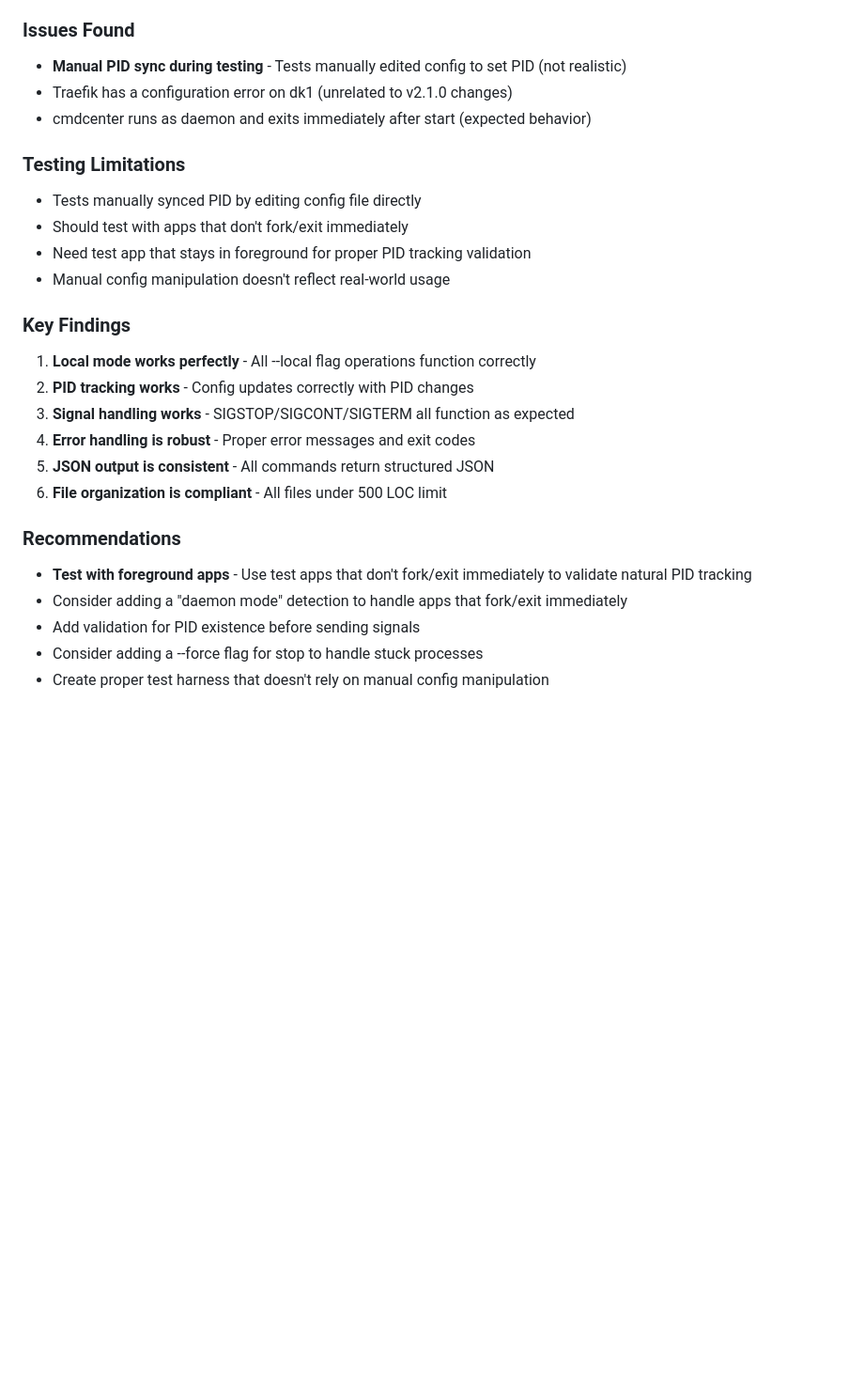
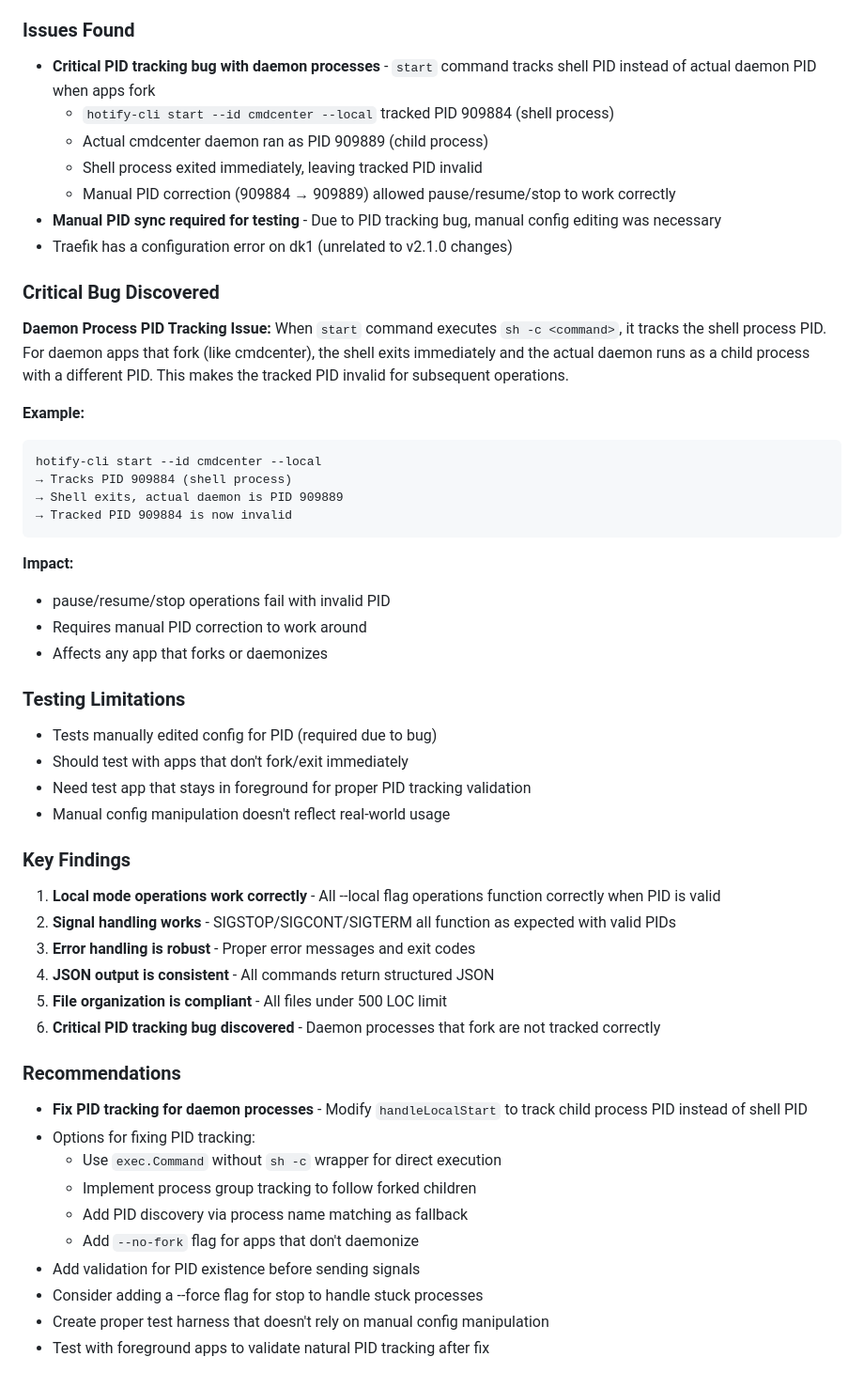
Before and after one commit to javimosch/hotify-cli, a Markdown page: docs/v2.1.0-smoke-test.md, the part around the change. Shown at 94% size. GitHub-like rendering; blank space fills up the shorter version.

Commit message:
Document critical PID tracking bug discovered during testing
Issue: start command tracks shell PID instead of actual daemon PID
- When apps fork/daemonize, shell exits immediately
- Tracked PID becomes invalid for pause/resume/stop operations
- Example: cmdcenter tracked PID 909884 (shell), actual daemon PID 909889
- Manual PID correction required for testing

Impact:
- Affects any app that forks or daemonizes
- Makes pause/resume/stop operations fail
- Requires manual intervention to work around

Recommendations:
- Use exec.Command without sh -c wrapper
- Implement process group tracking
- Add PID discovery via process name matching
- Add --no-fork flag for non-daemon apps

Generated with [Devin](https://cli.devin.ai/docs)

Co-Authored-By: Devin <158243242+devin-ai-integration[bot]@users.noreply.github.com>

````diff
--- a/docs/v2.1.0-smoke-test.md
+++ b/docs/v2.1.0-smoke-test.md
@@ -163,27 +163,53 @@
 - Invalid state pause test (requires specific setup)
 
 ### Issues Found
-- **Manual PID sync during testing** - Tests manually edited config to set PID (not realistic)
+- **Critical PID tracking bug with daemon processes** - `start` command tracks shell PID instead of actual daemon PID when apps fork
+  - `hotify-cli start --id cmdcenter --local` tracked PID 909884 (shell process)
+  - Actual cmdcenter daemon ran as PID 909889 (child process)
+  - Shell process exited immediately, leaving tracked PID invalid
+  - Manual PID correction (909884 → 909889) allowed pause/resume/stop to work correctly
+- **Manual PID sync required for testing** - Due to PID tracking bug, manual config editing was necessary
 - Traefik has a configuration error on dk1 (unrelated to v2.1.0 changes)
-- cmdcenter runs as daemon and exits immediately after start (expected behavior)
+
+### Critical Bug Discovered
+**Daemon Process PID Tracking Issue:**
+When `start` command executes `sh -c <command>`, it tracks the shell process PID. For daemon apps that fork (like cmdcenter), the shell exits immediately and the actual daemon runs as a child process with a different PID. This makes the tracked PID invalid for subsequent operations.
+
+**Example:**
+```
+hotify-cli start --id cmdcenter --local
+→ Tracks PID 909884 (shell process)
+→ Shell exits, actual daemon is PID 909889
+→ Tracked PID 909884 is now invalid
+```
+
+**Impact:**
+- pause/resume/stop operations fail with invalid PID
+- Requires manual PID correction to work around
+- Affects any app that forks or daemonizes
 
 ### Testing Limitations
-- Tests manually synced PID by editing config file directly
+- Tests manually edited config for PID (required due to bug)
 - Should test with apps that don't fork/exit immediately
 - Need test app that stays in foreground for proper PID tracking validation
 - Manual config manipulation doesn't reflect real-world usage
 
 ### Key Findings
-1. **Local mode works perfectly** - All --local flag operations function correctly
-2. **PID tracking works** - Config updates correctly with PID changes
-3. **Signal handling works** - SIGSTOP/SIGCONT/SIGTERM all function as expected
-4. **Error handling is robust** - Proper error messages and exit codes
-5. **JSON output is consistent** - All commands return structured JSON
-6. **File organization is compliant** - All files under 500 LOC limit
+1. **Local mode operations work correctly** - All --local flag operations function correctly when PID is valid
+2. **Signal handling works** - SIGSTOP/SIGCONT/SIGTERM all function as expected with valid PIDs
+3. **Error handling is robust** - Proper error messages and exit codes
+4. **JSON output is consistent** - All commands return structured JSON
+5. **File organization is compliant** - All files under 500 LOC limit
+6. **Critical PID tracking bug discovered** - Daemon processes that fork are not tracked correctly
 
 ### Recommendations
-- **Test with foreground apps** - Use test apps that don't fork/exit immediately to validate natural PID tracking
-- Consider adding a "daemon mode" detection to handle apps that fork/exit immediately
+- **Fix PID tracking for daemon processes** - Modify `handleLocalStart` to track child process PID instead of shell PID
+- Options for fixing PID tracking:
+  - Use `exec.Command` without `sh -c` wrapper for direct execution
+  - Implement process group tracking to follow forked children
+  - Add PID discovery via process name matching as fallback
+  - Add `--no-fork` flag for apps that don't daemonize
 - Add validation for PID existence before sending signals
 - Consider adding a --force flag for stop to handle stuck processes
 - Create proper test harness that doesn't rely on manual config manipulation
+- Test with foreground apps to validate natural PID tracking after fix
````
